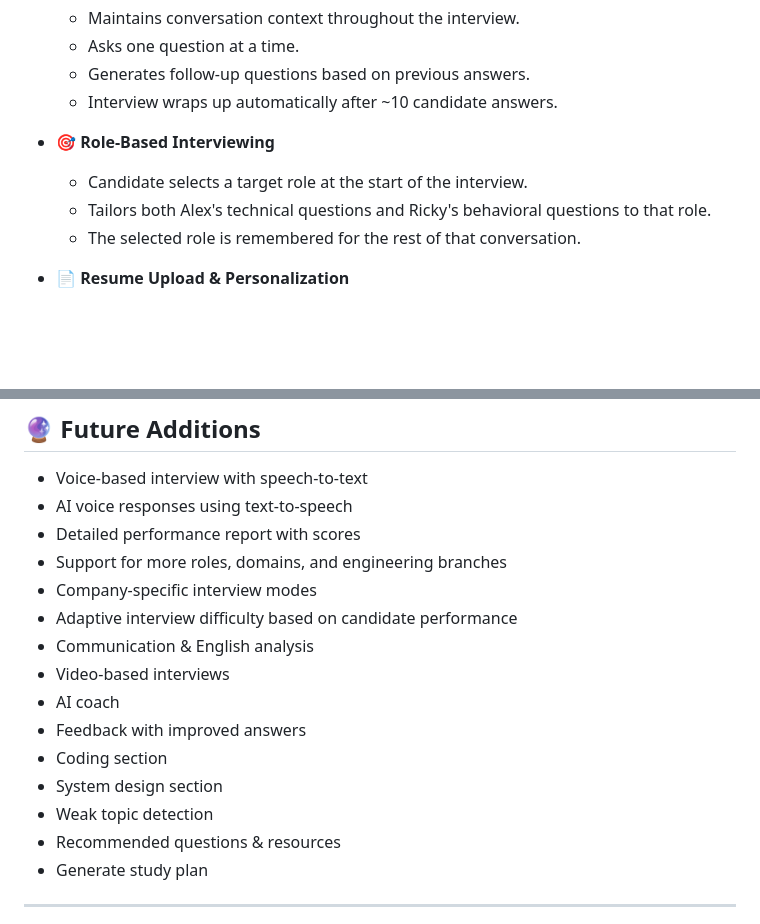
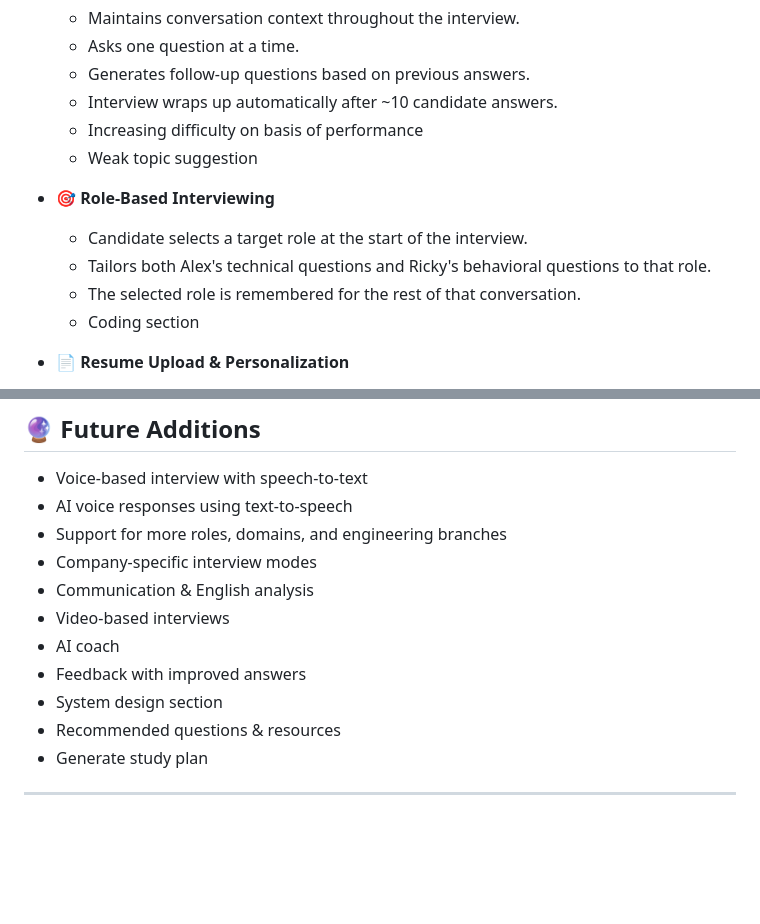
Before and after one commit to vidub04/Brainwave, a Markdown page: README.md, 2 parts joined by grey strips. Rendered like a GitHub page; blank space fills up the shorter version.

```diff
--- a/README.md
+++ b/README.md
@@ -24,12 +24,15 @@ Whether you're preparing for internships, placements, or software engineering ro
   * Asks one question at a time.
   * Generates follow-up questions based on previous answers.
   * Interview wraps up automatically after ~10 candidate answers.
+  * Increasing difficulty on basis of performance
+  * Weak topic suggestion
 
 * 🎯 **Role-Based Interviewing**
 
   * Candidate selects a target role at the start of the interview.
   * Tailors both Alex's technical questions and Ricky's behavioral questions to that role.
   * The selected role is remembered for the rest of that conversation.
+  * Coding section
 
 * 📄 **Resume Upload & Personalization**
 
@@ -326,17 +330,13 @@ Although the FastAPI backend typically uses the **Supabase Service Role Key**, w
 
 * Voice-based interview with speech-to-text
 * AI voice responses using text-to-speech
-* Detailed performance report with scores
 * Support for more roles, domains, and engineering branches
 * Company-specific interview modes
-* Adaptive interview difficulty based on candidate performance
 * Communication & English analysis
 * Video-based interviews
 * AI coach
 * Feedback with improved answers
-* Coding section
 * System design section
-* Weak topic detection
 * Recommended questions & resources
 * Generate study plan
 
```
Also changed, not shown: other parts of README.md (+1 -0 lines).
